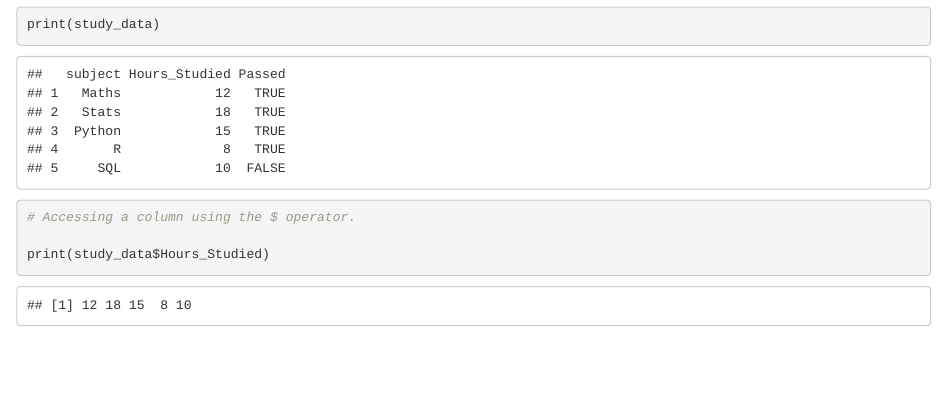
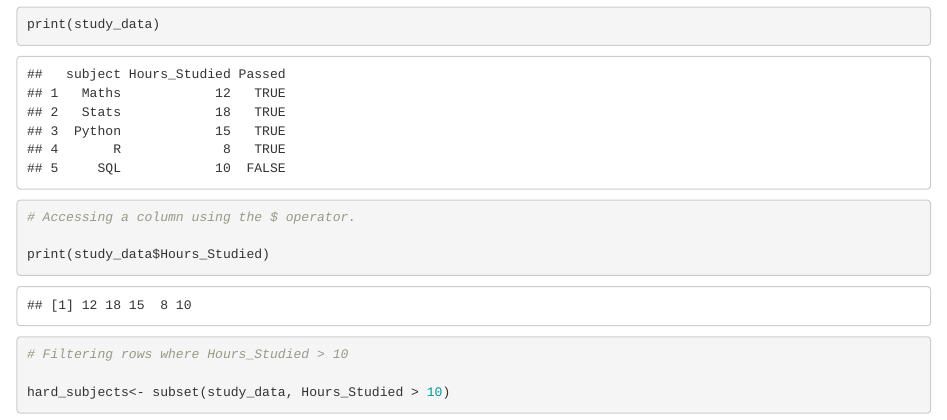
Before and after one commit to sanaullah525/practicerepo, an R Markdown document (rcodes.Rmd): the page in a window 1100 px wide, from 3120 px down. Rendered offline with R 4.5, knitr and Pandoc, with nearby package versions.

Commit message:
Now Filtering data in R.

````diff
--- a/rcodes.Rmd
+++ b/rcodes.Rmd
@@ -95,5 +95,8 @@ print(study_data)
 
 print(study_data$Hours_Studied)
 
+# Filtering rows where Hours_Studied > 10
+
+hard_subjects<- subset(study_data, Hours_Studied > 10)
 
 ```
````
